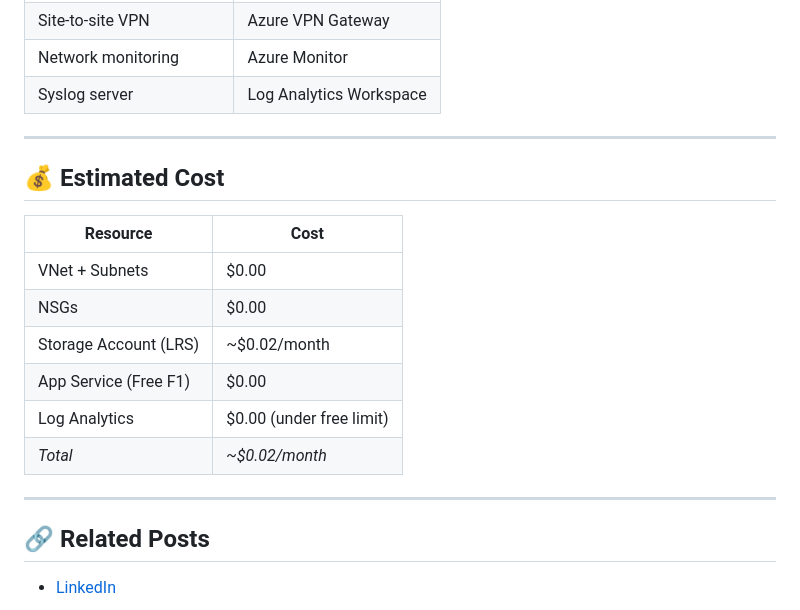
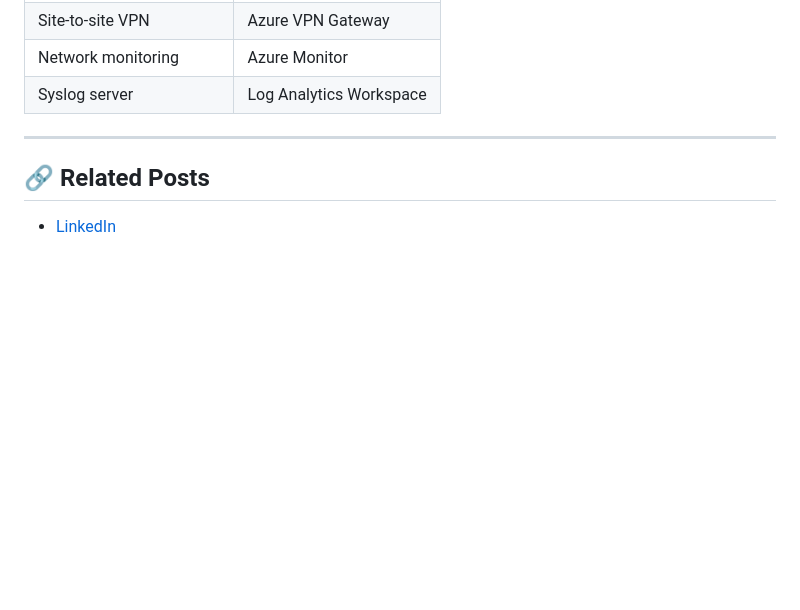
Before and after one commit to cm-sarath94-commits/azure-cloud-journey, a Markdown page: 02-networking/vnet-subnets-lab/README.md, the part around the change. Drawn GitHub-style; blank space fills up the shorter version.

```diff
--- a/02-networking/vnet-subnets-lab/README.md
+++ b/02-networking/vnet-subnets-lab/README.md
@@ -156,19 +156,6 @@ shore-based fleet optimization application that:
 
 ---
 
-## 💰 Estimated Cost
-
-| Resource | Cost |
-|----------|------|
-| VNet + Subnets | $0.00 |
-| NSGs | $0.00 |
-| Storage Account (LRS) | ~$0.02/month |
-| App Service (Free F1) | $0.00 |
-| Log Analytics | $0.00 (under free limit) |
-| *Total* | *~$0.02/month* |
-
----
-
 ## 🔗 Related Posts
 - [LinkedIn](https://www.linkedin.com/in/sarath-c-m15111994)
 
```
